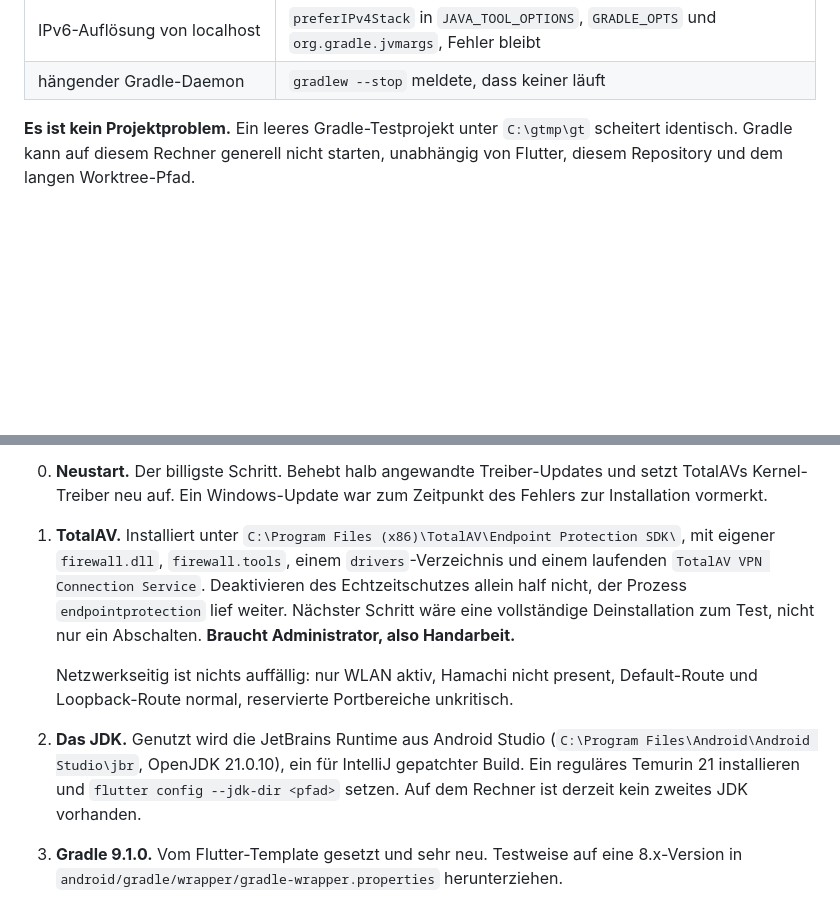
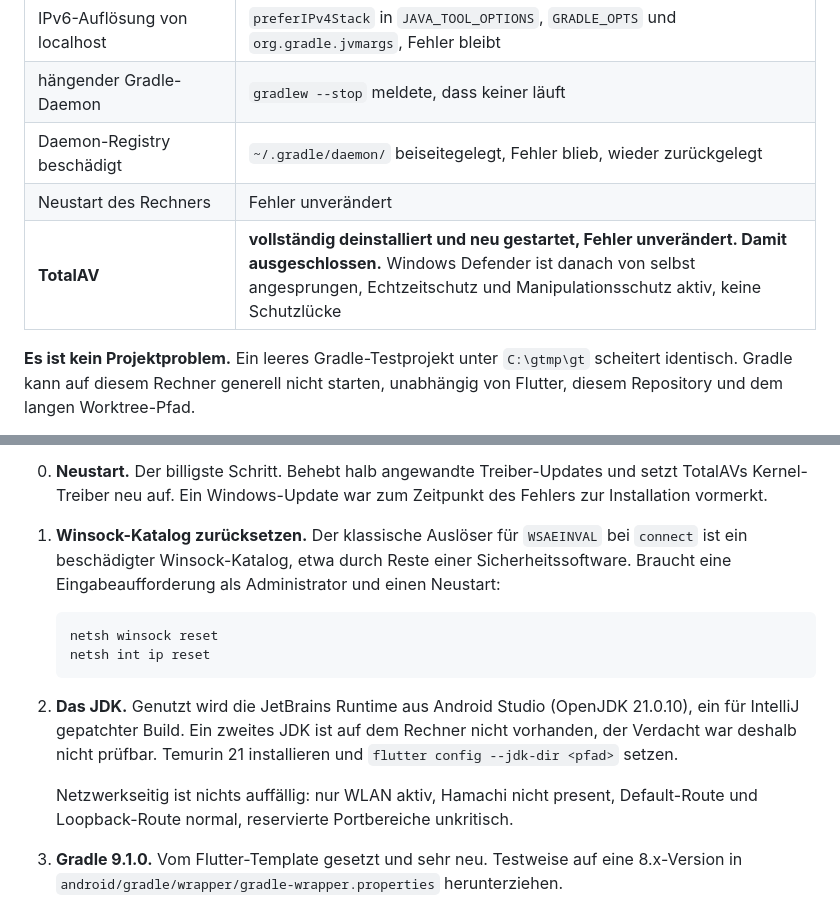
Before and after one commit to Daigon2/flutter-fact, a Markdown page: HANDOFF.md, 2 parts joined by grey strips. GitHub-like rendering; blank space fills up the shorter version.

Commit message:
docs: TotalAV als Ursache des Build-Blockers ausgeschlossen
Vollstaendig deinstalliert und neu gestartet, der Loopback-Fehler bleibt
unveraendert. Windows Defender ist danach von selbst angesprungen,
Echtzeitschutz und Manipulationsschutz aktiv, es entstand keine Schutzluecke.

Ebenfalls ergaenzt und ausgeschlossen: beschaedigte Daemon-Registry und ein
Neustart des Rechners. Die Ausschlussliste steht damit bei dreizehn geprueften
Vermutungen.

Verbleibende Kandidaten neu geordnet: Winsock-Katalog zuruecksetzen als
naechster Schritt, danach ein regulaeres JDK anstelle der JetBrains Runtime.
Ein zweites JDK ist auf dem Rechner nicht vorhanden, der Verdacht war deshalb
nicht pruefbar.

Co-Authored-By: Claude Opus 5 <noreply@anthropic.com>

````diff
--- a/HANDOFF.md
+++ b/HANDOFF.md
@@ -198,6 +198,9 @@ Ausgeschlossen, jeweils einzeln getestet:
 | Speichermangel | `-Xmx8G` auf 2G reduziert, Fehler bleibt. Frei waren 4,8 von 31,5 GB |
 | IPv6-Auflösung von localhost | `preferIPv4Stack` in `JAVA_TOOL_OPTIONS`, `GRADLE_OPTS` und `org.gradle.jvmargs`, Fehler bleibt |
 | hängender Gradle-Daemon | `gradlew --stop` meldete, dass keiner läuft |
+| Daemon-Registry beschädigt | `~/.gradle/daemon/` beiseitegelegt, Fehler blieb, wieder zurückgelegt |
+| Neustart des Rechners | Fehler unverändert |
+| **TotalAV** | **vollständig deinstalliert und neu gestartet, Fehler unverändert. Damit ausgeschlossen.** Windows Defender ist danach von selbst angesprungen, Echtzeitschutz und Manipulationsschutz aktiv, keine Schutzlücke |
 
 **Es ist kein Projektproblem.** Ein leeres Gradle-Testprojekt unter
 `C:\gtmp\gt` scheitert identisch. Gradle kann auf diesem Rechner generell
@@ -219,22 +222,24 @@ kann es also, Gradle nicht.
    und setzt TotalAVs Kernel-Treiber neu auf. Ein Windows-Update war zum
    Zeitpunkt des Fehlers zur Installation vormerkt.
 
-1. **TotalAV.** Installiert unter `C:\Program Files (x86)\TotalAV\Endpoint
-   Protection SDK\`, mit eigener `firewall.dll`, `firewall.tools`, einem
-   `drivers`-Verzeichnis und einem laufenden `TotalAV VPN Connection Service`.
-   Deaktivieren des Echtzeitschutzes allein half nicht, der Prozess
-   `endpointprotection` lief weiter. Nächster Schritt wäre eine vollständige
-   Deinstallation zum Test, nicht nur ein Abschalten. **Braucht Administrator,
-   also Handarbeit.**
+1. **Winsock-Katalog zurücksetzen.** Der klassische Auslöser für
+   `WSAEINVAL` bei `connect` ist ein beschädigter Winsock-Katalog, etwa durch
+   Reste einer Sicherheitssoftware. Braucht eine Eingabeaufforderung als
+   Administrator und einen Neustart:
+
+   ```
+   netsh winsock reset
+   netsh int ip reset
+   ```
+
+2. **Das JDK.** Genutzt wird die JetBrains Runtime aus Android Studio
+   (OpenJDK 21.0.10), ein für IntelliJ gepatchter Build. Ein zweites JDK ist
+   auf dem Rechner nicht vorhanden, der Verdacht war deshalb nicht prüfbar.
+   Temurin 21 installieren und `flutter config --jdk-dir <pfad>` setzen.
 
    Netzwerkseitig ist nichts auffällig: nur WLAN aktiv, Hamachi nicht present,
    Default-Route und Loopback-Route normal, reservierte Portbereiche
    unkritisch.
-2. **Das JDK.** Genutzt wird die JetBrains Runtime aus Android Studio
-   (`C:\Program Files\Android\Android Studio\jbr`, OpenJDK 21.0.10), ein
-   für IntelliJ gepatchter Build. Ein reguläres Temurin 21 installieren und
-   `flutter config --jdk-dir <pfad>` setzen. Auf dem Rechner ist derzeit kein
-   zweites JDK vorhanden.
 3. **Gradle 9.1.0.** Vom Flutter-Template gesetzt und sehr neu. Testweise auf
    eine 8.x-Version in `android/gradle/wrapper/gradle-wrapper.properties`
    herunterziehen.
````
